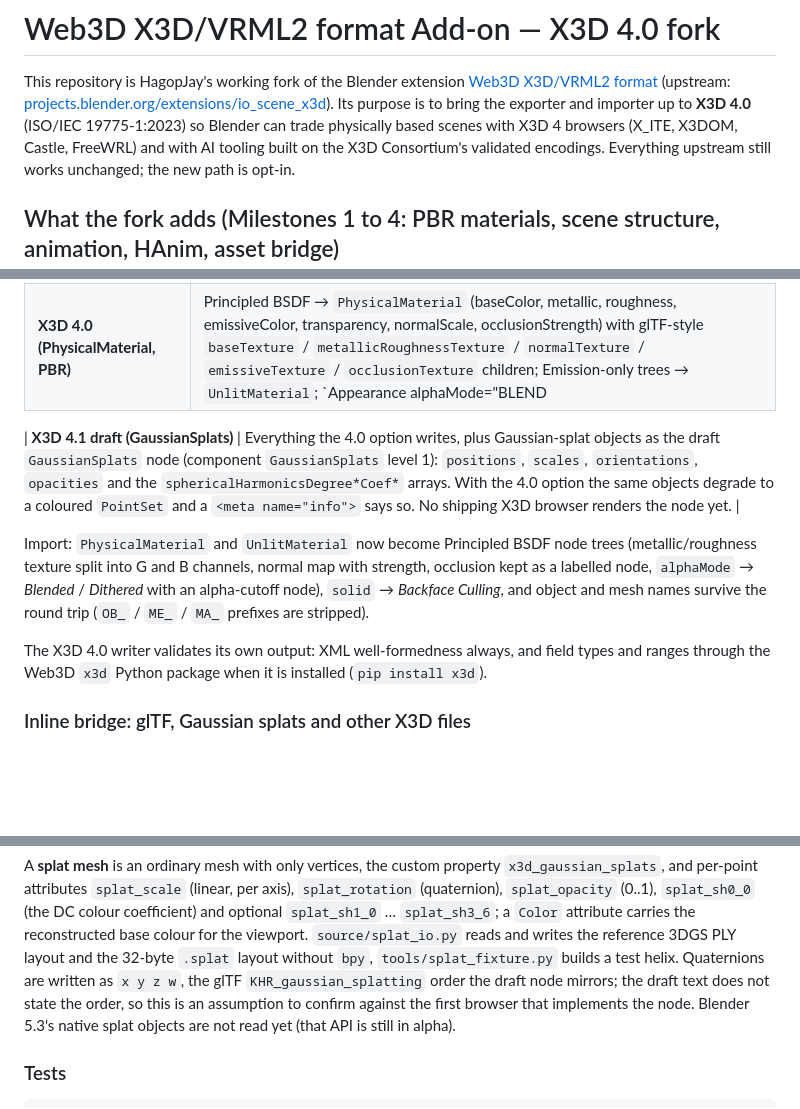
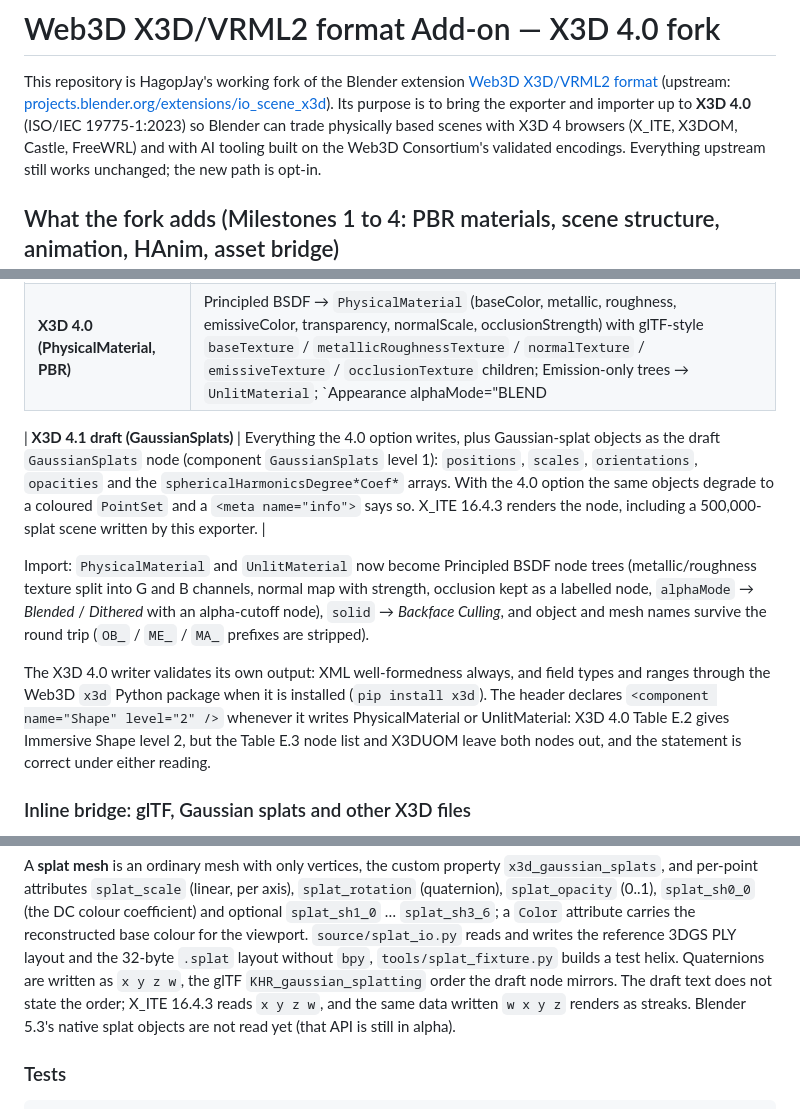
Before and after one commit to hagopjay/x3d-blender-io, a Markdown page: README.md, 3 parts joined by grey strips. Rendered like a GitHub page; blank space fills up the shorter version.

Commit message:
README: X_ITE renders the 4.1 GaussianSplats node; note quaternion order and Shape component
Co-Authored-By: Claude Opus 5.5 (1M context) <noreply@anthropic.com>
Claude-Session: https://claude.ai/code/session_01U3Yg6snjyJAihTUfde1NTE

```diff
--- a/README.md
+++ b/README.md
@@ -5,7 +5,7 @@ This repository is HagopJay's working fork of the Blender extension
 (upstream: [projects.blender.org/extensions/io_scene_x3d](https://projects.blender.org/extensions/io_scene_x3d)).
 Its purpose is to bring the exporter and importer up to **X3D 4.0** (ISO/IEC 19775-1:2023)
 so Blender can trade physically based scenes with X3D 4 browsers (X_ITE, X3DOM, Castle, FreeWRL)
-and with AI tooling built on the X3D Consortium's validated encodings. Everything upstream
+and with AI tooling built on the Web3D Consortium's validated encodings. Everything upstream
 still works unchanged; the new path is opt-in.
 
 ## What the fork adds (Milestones 1 to 4: PBR materials, scene structure, animation, HAnim, asset bridge)
@@ -17,7 +17,7 @@ Export dialog, **Include** panel, new **X3D Version** selector:
 | **X3D 3.3 (Material, classic)** — default | The upstream exporter, unchanged: Phong `Material`, lights, cameras, hierarchy, text, curves. |
 | **X3D 4.0 (PhysicalMaterial, PBR)** | Principled BSDF → `PhysicalMaterial` (baseColor, metallic, roughness, emissiveColor, transparency, normalScale, occlusionStrength) with glTF-style `baseTexture` / `metallicRoughnessTexture` / `normalTexture` / `emissiveTexture` / `occlusionTexture` children; Emission-only trees → `UnlitMaterial`; `Appearance alphaMode="BLEND|MASK"`; `IndexedFaceSet` with `Coordinate`, `Normal` (when *Normals* is on), `TextureCoordinate` (active UV map) and `ColorRGBA` (active colour attribute); one `Shape` per material slot; `solid` from *Backface Culling*; `creaseAngle` from smooth shading; modifiers and triangulation honoured; shared mesh data and materials written once with `DEF` and reused with `USE`; texture paths follow the *Path Mode* setting exactly as the 3.3 exporter does. Nested `Transform` hierarchy (*Hierarchy* on) or flat world transforms; lights as `PointLight` / `SpotLight` / `DirectionalLight` (headlight off when present); cameras as `Viewpoint`; curves, surfaces and text objects as meshes; world colour as `Background`; optional **Animation** sampling of object transforms over the frame range into one `TimeSensor` with `PositionInterpolator` / `OrientationInterpolator` nodes and `ROUTE`s. Object types the path cannot write yet are listed in `<meta name="info">`. |
 
-| **X3D 4.1 draft (GaussianSplats)** | Everything the 4.0 option writes, plus Gaussian-splat objects as the draft `GaussianSplats` node (component `GaussianSplats` level 1): `positions`, `scales`, `orientations`, `opacities` and the `sphericalHarmonicsDegree*Coef*` arrays. With the 4.0 option the same objects degrade to a coloured `PointSet` and a `<meta name="info">` says so. No shipping X3D browser renders the node yet. |
+| **X3D 4.1 draft (GaussianSplats)** | Everything the 4.0 option writes, plus Gaussian-splat objects as the draft `GaussianSplats` node (component `GaussianSplats` level 1): `positions`, `scales`, `orientations`, `opacities` and the `sphericalHarmonicsDegree*Coef*` arrays. With the 4.0 option the same objects degrade to a coloured `PointSet` and a `<meta name="info">` says so. X_ITE 16.4.3 renders the node, including a 500,000-splat scene written by this exporter. |
 
 Import: `PhysicalMaterial` and `UnlitMaterial` now become Principled BSDF node trees
 (metallic/roughness texture split into G and B channels, normal map with strength, occlusion kept as a labelled node,
@@ -26,6 +26,9 @@ and object and mesh names survive the round trip (`OB_` / `ME_` / `MA_` prefixes
 
 The X3D 4.0 writer validates its own output: XML well-formedness always, and field types and
 ranges through the Web3D `x3d` Python package when it is installed (`pip install x3d`).
+The header declares `<component name="Shape" level="2" />` whenever it writes PhysicalMaterial or UnlitMaterial:
+X3D 4.0 Table E.2 gives Immersive Shape level 2, but the Table E.3 node list and X3DUOM leave both nodes out, and the
+statement is correct under either reading.
 
 ### Inline bridge: glTF, Gaussian splats and other X3D files
 
@@ -42,8 +45,8 @@ A **splat mesh** is an ordinary mesh with only vertices, the custom property `x3
 coefficient) and optional `splat_sh1_0` … `splat_sh3_6`; a `Color` attribute carries the reconstructed base colour for the
 viewport. `source/splat_io.py` reads and writes the reference 3DGS PLY layout and the 32-byte `.splat` layout without `bpy`,
 `tools/splat_fixture.py` builds a test helix. Quaternions are written as `x y z w`, the glTF `KHR_gaussian_splatting` order the
-draft node mirrors; the draft text does not state the order, so this is an assumption to confirm against the first browser that
-implements the node. Blender 5.3's native splat objects are not read yet (that API is still in alpha).
+draft node mirrors. The draft text does not state the order; X_ITE 16.4.3 reads `x y z w`, and the same data written
+`w x y z` renders as streaks. Blender 5.3's native splat objects are not read yet (that API is still in alpha).
 
 ### Tests
 
```
